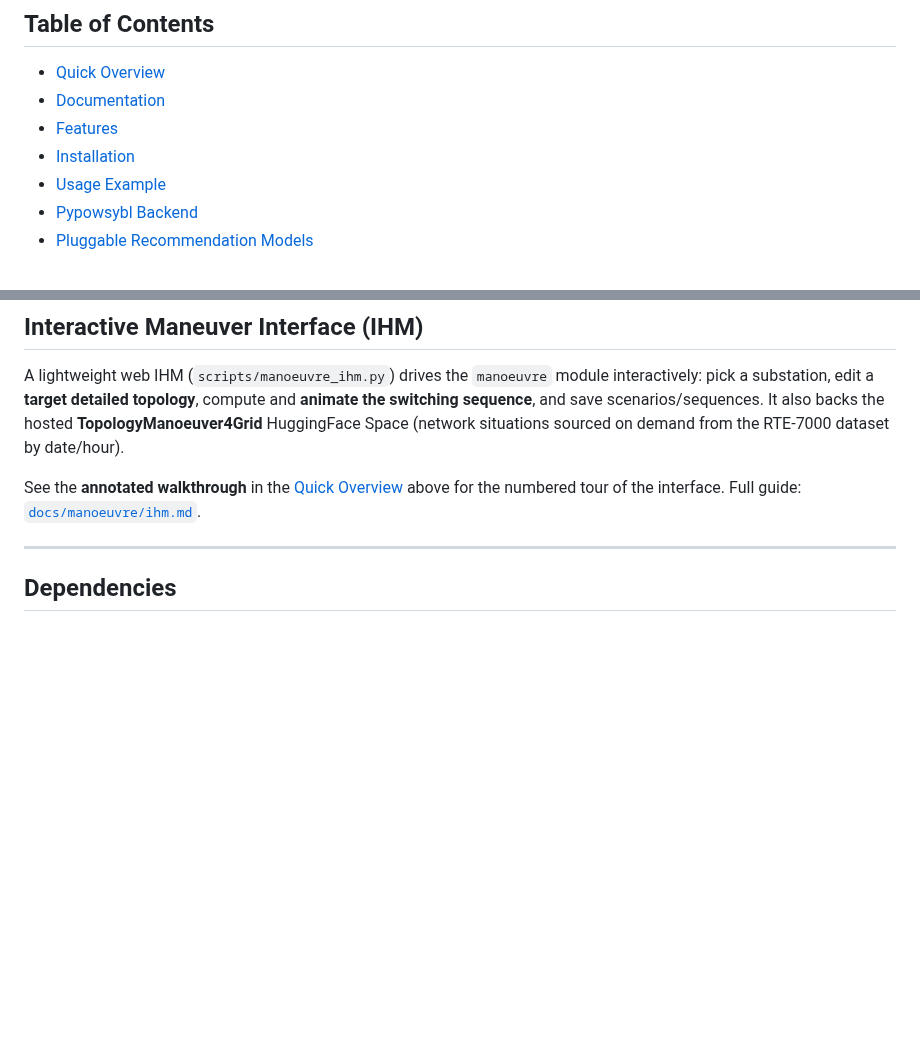
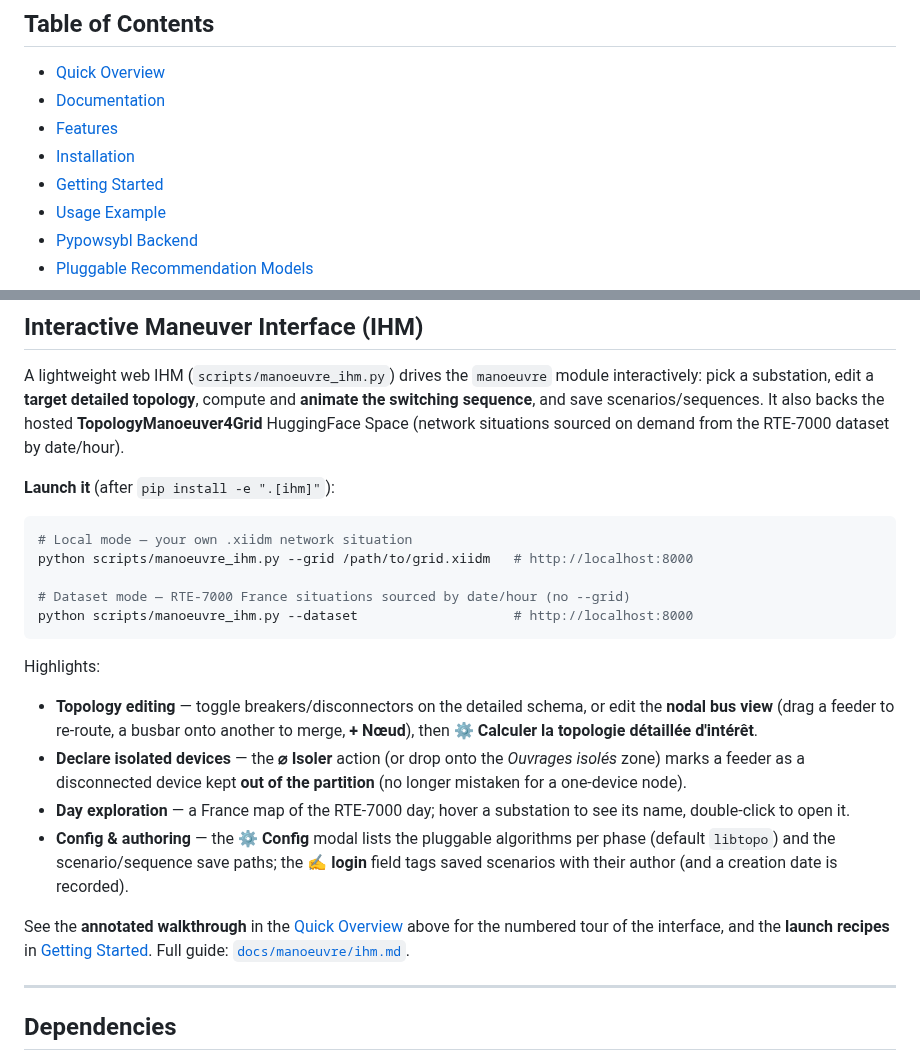
Before and after one commit to marota/Expert_op4grid_recommender, a Markdown page: README.md, 2 parts joined by grey strips. GitHub-like rendering; blank space fills up the shorter version.

````diff
--- a/README.md
+++ b/README.md
@@ -18,6 +18,7 @@ system shipped as the default. See
 - [Documentation](#documentation)
 - [Features](#features)
 - [Installation](#installation)
+- [Getting Started](#getting-started)
 - [Usage Example](#usage-example)
 - [Pypowsybl Backend](#pypowsybl-backend)
 - [Pluggable Recommendation Models](#pluggable-recommendation-models)
@@ -563,8 +637,33 @@ compute and **animate the switching sequence**, and save scenarios/sequences.
 It also backs the hosted **TopologyManoeuver4Grid** HuggingFace Space (network
 situations sourced on demand from the RTE-7000 dataset by date/hour).
 
+**Launch it** (after `pip install -e ".[ihm]"`):
+
+```bash
+# Local mode — your own .xiidm network situation
+python scripts/manoeuvre_ihm.py --grid /path/to/grid.xiidm   # http://localhost:8000
+
+# Dataset mode — RTE-7000 France situations sourced by date/hour (no --grid)
+python scripts/manoeuvre_ihm.py --dataset                    # http://localhost:8000
+```
+
+Highlights:
+
+- **Topology editing** — toggle breakers/disconnectors on the detailed schema, or
+  edit the **nodal bus view** (drag a feeder to re-route, a busbar onto another to
+  merge, **+ Nœud**), then **⚙ Calculer la topologie détaillée d'intérêt**.
+- **Declare isolated devices** — the **⌀ Isoler** action (or drop onto the
+  *Ouvrages isolés* zone) marks a feeder as a disconnected device kept **out of the
+  partition** (no longer mistaken for a one-device node).
+- **Day exploration** — a France map of the RTE-7000 day; hover a substation to see
+  its name, double-click to open it.
+- **Config & authoring** — the **⚙ Config** modal lists the pluggable algorithms
+  per phase (default `libtopo`) and the scenario/sequence save paths; the **✍ login**
+  field tags saved scenarios with their author (and a creation date is recorded).
+
 See the **annotated walkthrough** in the [Quick Overview](#quick-overview) above
-for the numbered tour of the interface. Full guide:
+for the numbered tour of the interface, and the **launch recipes** in
+[Getting Started](#getting-started). Full guide:
 [`docs/manoeuvre/ihm.md`](docs/manoeuvre/ihm.md).
 
 ---
````
Also changed, not shown: other parts of README.md (+73 -0 lines), docs/README.md (+3 -1 lines).
